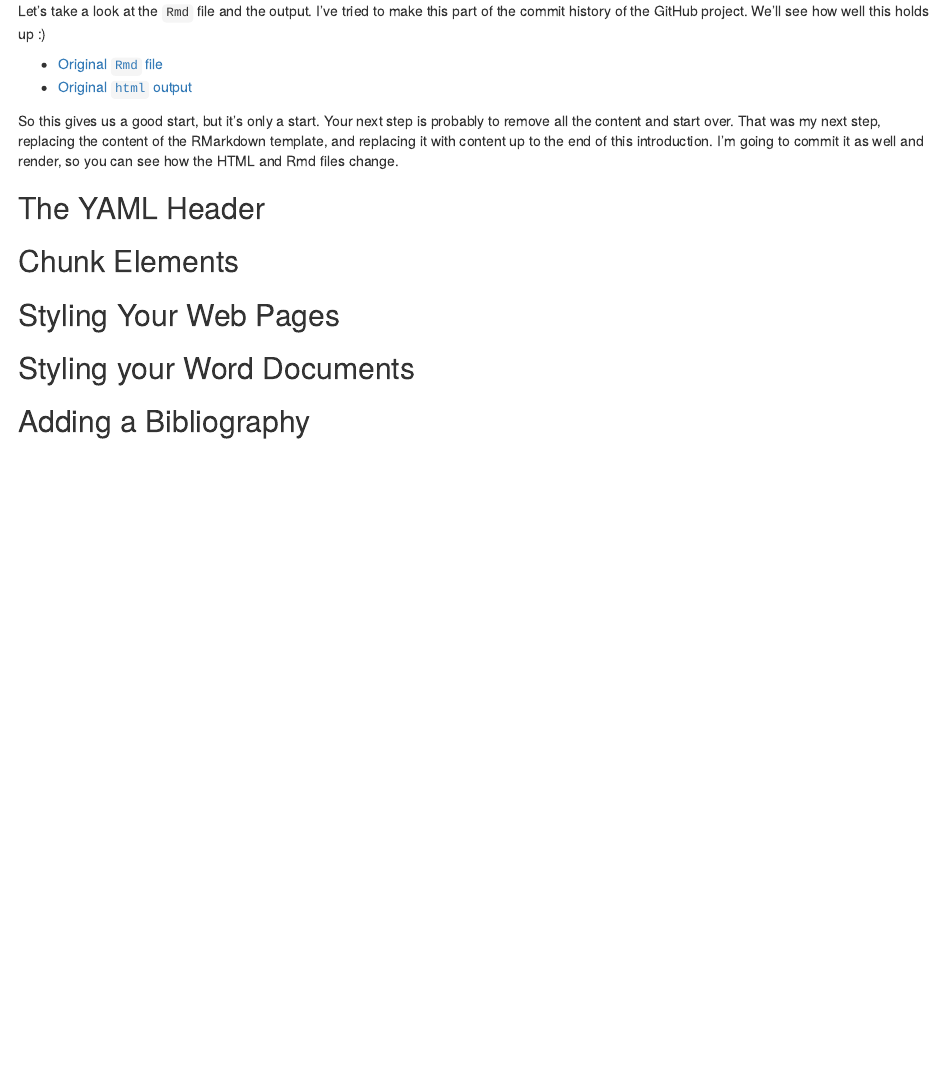
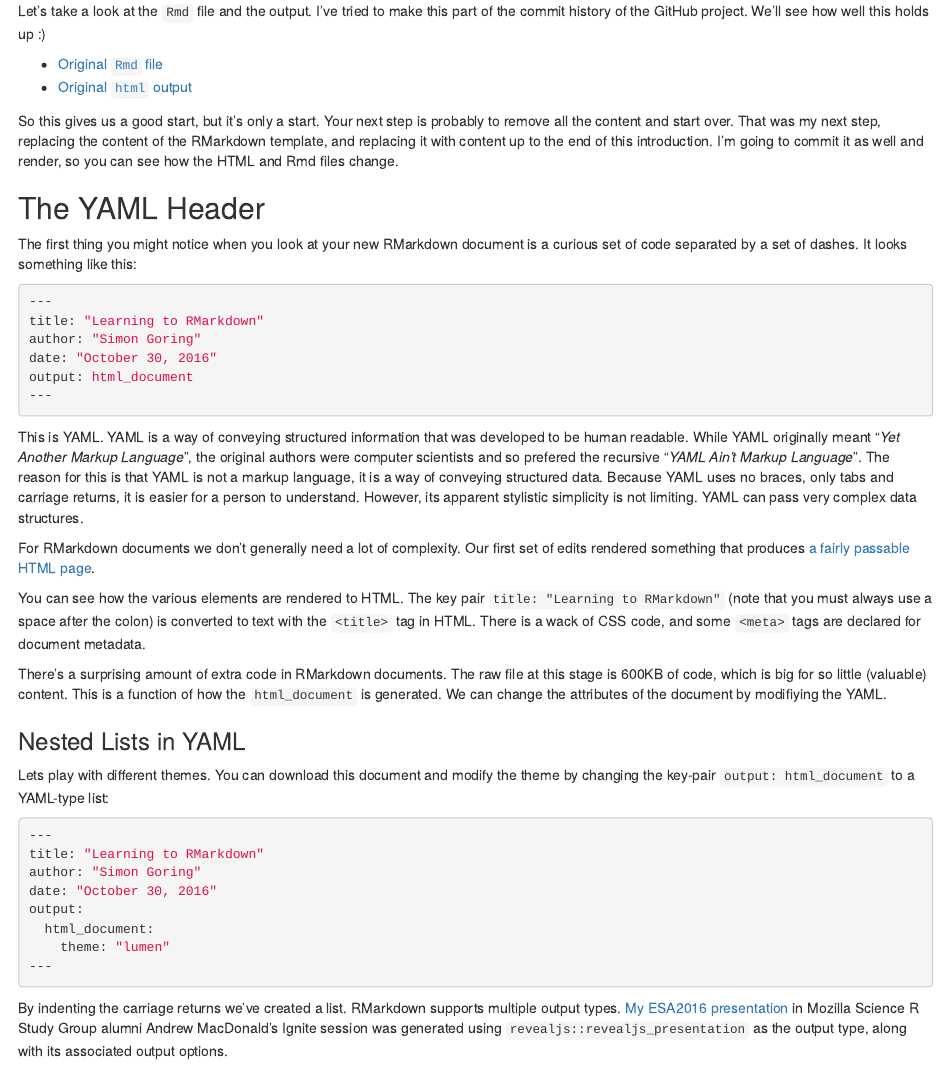
Before and after one commit to SimonGoring/LearningToRMarkdown, an R Markdown document (Goring_RMarkdownTutorial.Rmd): the page in a window 1100 px wide, from 480 px down. Rendered offline with R 4.5, knitr and Pandoc, with nearby package versions.

Commit message:
Commit up to the first edits for the YAML header.

````diff
--- a/Goring_RMarkdownTutorial.Rmd
+++ b/Goring_RMarkdownTutorial.Rmd
@@ -28,6 +28,42 @@ So this gives us a good start, but it's only a start.  Your next step is probabl
 
 ## The YAML Header
 
+The first thing you might notice when you look at your new RMarkdown document is a curious set of code separated by a set of dashes.  It looks something like this:
+
+```yaml
+---
+title: "Learning to RMarkdown"
+author: "Simon Goring"
+date: "October 30, 2016"
+output: html_document
+---
+```
+
+This is YAML.  YAML is a way of conveying structured information that was developed to be human readable.  While YAML originally meant "*Yet Another Markup Language*", the original authors were computer scientists and so prefered the recursive "*YAML Ain't Markup Language*".  The reason for this is that YAML is not a markup language, it is a way of conveying structured data.  Because YAML uses no braces, only tabs and carriage returns, it is easier for a person to understand.  However, its apparent stylistic simplicity is not limiting.  YAML can pass very complex data structures.
+
+For RMarkdown documents we don't generally need a lot of complexity.  Our first set of edits rendered something that produces [a fairly passable HTML page](http://htmlpreview.github.io/?https://github.com/SimonGoring/LearningToRMarkdown/blob/b88f2cf7bf99612a90ab56769f63396190513108/Goring_RMarkdownTutorial.html).
+
+You can see how the various elements are rendered to HTML.  The key pair `title: "Learning to RMarkdown"` (note that you must always use a space after the colon) is converted to text with the `<title>` tag in HTML.  There is a wack of CSS code, and some `<meta>` tags are declared for document metadata.
+
+There's a surprising amount of extra code in RMarkdown documents.  The raw file at this stage is 600KB of code, which is big for so little (valuable) content.  This is a function of how the `html_document` is generated.  We can change the attributes of the document by modifiying the YAML.
+
+### Nested Lists in YAML
+
+Lets play with different themes.  You can download this document and modify the theme by changing the key-pair `output: html_document` to a YAML-type list:
+
+```yaml
+---
+title: "Learning to RMarkdown"
+author: "Simon Goring"
+date: "October 30, 2016"
+output:
+  html_document:
+    theme: "lumen"
+---
+```
+
+By indenting the carriage returns we've created a list.  RMarkdown supports multiple output types.  [My ESA2016 presentation](http://htmlpreview.github.io/?https://github.com/SimonGoring/Hacking_Disciplines-ESA2016_IGN5-4/blob/master/Goring_HackingDisciplines.html) in Mozilla Science R Study Group alumni Andrew MacDonald's Ignite session was generated using `revealjs::revealjs_presentation` as the output type, along with its associated output options.
+
 ## Chunk Elements
 
 ## Styling Your Web Pages
````
